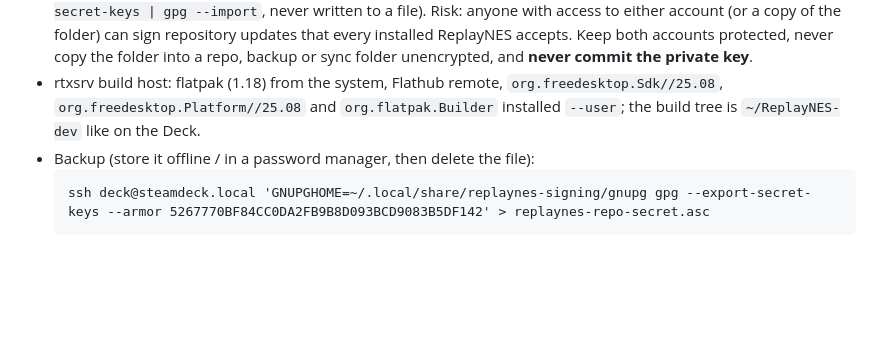
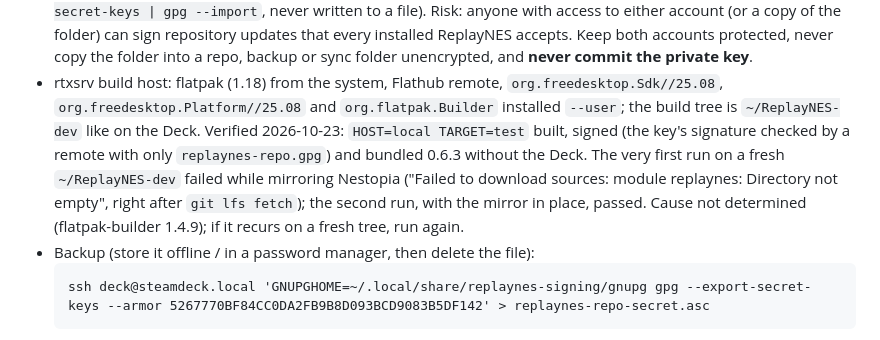
Before and after one commit to kathoc/ReplayNES, a Markdown page: docs/RELEASE.md, the part around the change. Rendered like a GitHub page; blank space fills up the shorter version.

Commit message:
docs(release): rtxsrv publishes the Flatpak (HOST=local; signing key on rtxsrv and the Deck)
Co-Authored-By: Claude Opus 5.5 (1M context) <noreply@anthropic.com>
Claude-Session: https://claude.ai/code/session_01RRhH96xVM8yBx6G1DgiV7x

````diff
--- a/docs/RELEASE.md
+++ b/docs/RELEASE.md
@@ -177,7 +177,12 @@ Self-updates must not need new sandbox permissions: the portal refuses an update
   backup or sync folder unencrypted, and **never commit the private key**.
 - rtxsrv build host: flatpak (1.18) from the system, Flathub remote, `org.freedesktop.Sdk//25.08`,
   `org.freedesktop.Platform//25.08` and `org.flatpak.Builder` installed `--user`; the build tree is
-  `~/ReplayNES-dev` like on the Deck.
+  `~/ReplayNES-dev` like on the Deck. Verified 2026-10-23: `HOST=local TARGET=test` built, signed (the key's
+  signature checked by a remote with only `replaynes-repo.gpg`) and bundled 0.6.3 without the Deck.
+  The very first run on a fresh `~/ReplayNES-dev` failed while mirroring Nestopia ("Failed to
+  download sources: module replaynes: Directory not empty", right after `git lfs fetch`); the second
+  run, with the mirror in place, passed. Cause not determined (flatpak-builder 1.4.9); if it recurs on
+  a fresh tree, run again.
 - Backup (store it offline / in a password manager, then delete the file):
   ```
   ssh deck@steamdeck.local 'GNUPGHOME=~/.local/share/replaynes-signing/gnupg gpg --export-secret-keys --armor 5267770BF84CC0DA2FB9B8D093BCD9083B5DF142' > replaynes-repo-secret.asc
````
